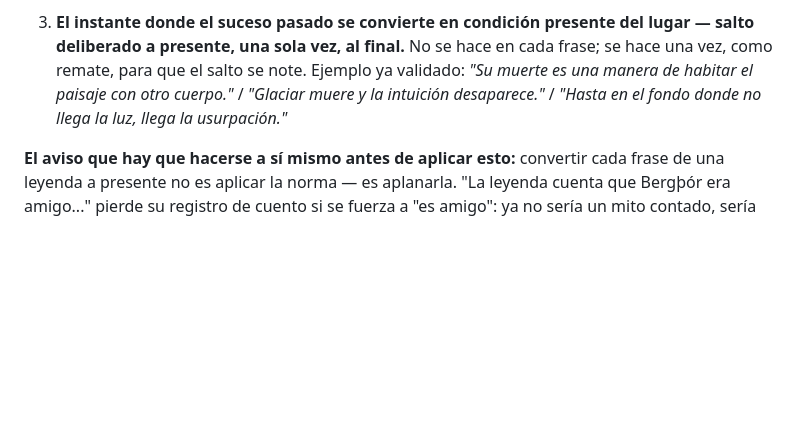
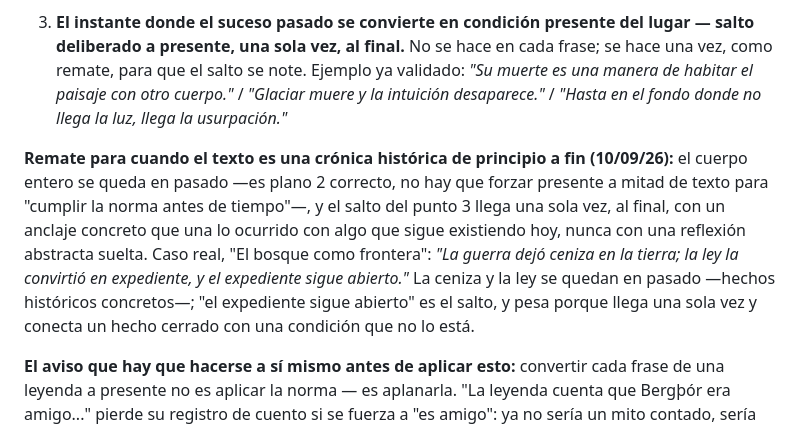
Before and after one commit to beltzaexperience/UR-SAPIENS, a Markdown page: NORMA-METODO.md, the part around the change. GitHub-like rendering; blank space fills up the shorter version.

Commit message:
Norma Punk 28: remata el salto a presente para crónicas históricas
Añade la instrucción concreta pedida por Luis: en una crónica
histórica de principio a fin, el cuerpo se queda en pasado completo
y el salto a presente llega una sola vez al final, anclado a algo
que siga existiendo hoy — no una reflexión abstracta suelta. Caso
real documentado: "El bosque como frontera" (la ceniza histórica /
el expediente que sigue abierto).

Co-Authored-By: Claude Sonnet 5 <noreply@anthropic.com>
Claude-Session: https://claude.ai/code/session_01SrBXYx62rQ7bV3Qfs689tW

```diff
--- a/NORMA-METODO.md
+++ b/NORMA-METODO.md
@@ -766,6 +766,8 @@ La segunda versión no dice nada que la primera no dijera — pero lo dice una s
 
 3. **El instante donde el suceso pasado se convierte en condición presente del lugar — salto deliberado a presente, una sola vez, al final.** No se hace en cada frase; se hace una vez, como remate, para que el salto se note. Ejemplo ya validado: *"Su muerte es una manera de habitar el paisaje con otro cuerpo."* / *"Glaciar muere y la intuición desaparece."* / *"Hasta en el fondo donde no llega la luz, llega la usurpación."*
 
+**Remate para cuando el texto es una crónica histórica de principio a fin (10/09/26):** el cuerpo entero se queda en pasado —es plano 2 correcto, no hay que forzar presente a mitad de texto para "cumplir la norma antes de tiempo"—, y el salto del punto 3 llega una sola vez, al final, con un anclaje concreto que una lo ocurrido con algo que sigue existiendo hoy, nunca con una reflexión abstracta suelta. Caso real, "El bosque como frontera": *"La guerra dejó ceniza en la tierra; la ley la convirtió en expediente, y el expediente sigue abierto."* La ceniza y la ley se quedan en pasado —hechos históricos concretos—; "el expediente sigue abierto" es el salto, y pesa porque llega una sola vez y conecta un hecho cerrado con una condición que no lo está.
+
 **El aviso que hay que hacerse a sí mismo antes de aplicar esto:** convertir cada frase de una leyenda a presente no es aplicar la norma — es aplanarla. "La leyenda cuenta que Bergþór era amigo..." pierde su registro de cuento si se fuerza a "es amigo": ya no sería un mito contado, sería una ficha. El plano 2 (la crónica humana) se queda en pasado con toda tranquilidad; no es una excepción vergonzante, es su sitio correcto. Esta norma no busca eliminar el pasado del libro — busca que el salto al presente del plano 3 llegue una vez, limpio, y por eso pese.
 
 **Cómo distinguir plano 1 de plano 2 cuando hay duda:** ¿esto seguiría siendo cierto si toda la gente que lo cuenta desapareciera mañana? Si sí (un géiser sigue reventando sin testigos), es plano 1. Si no (una amistad entre un trol y un granjero solo existe porque alguien la sigue contando), es plano 2.
```
